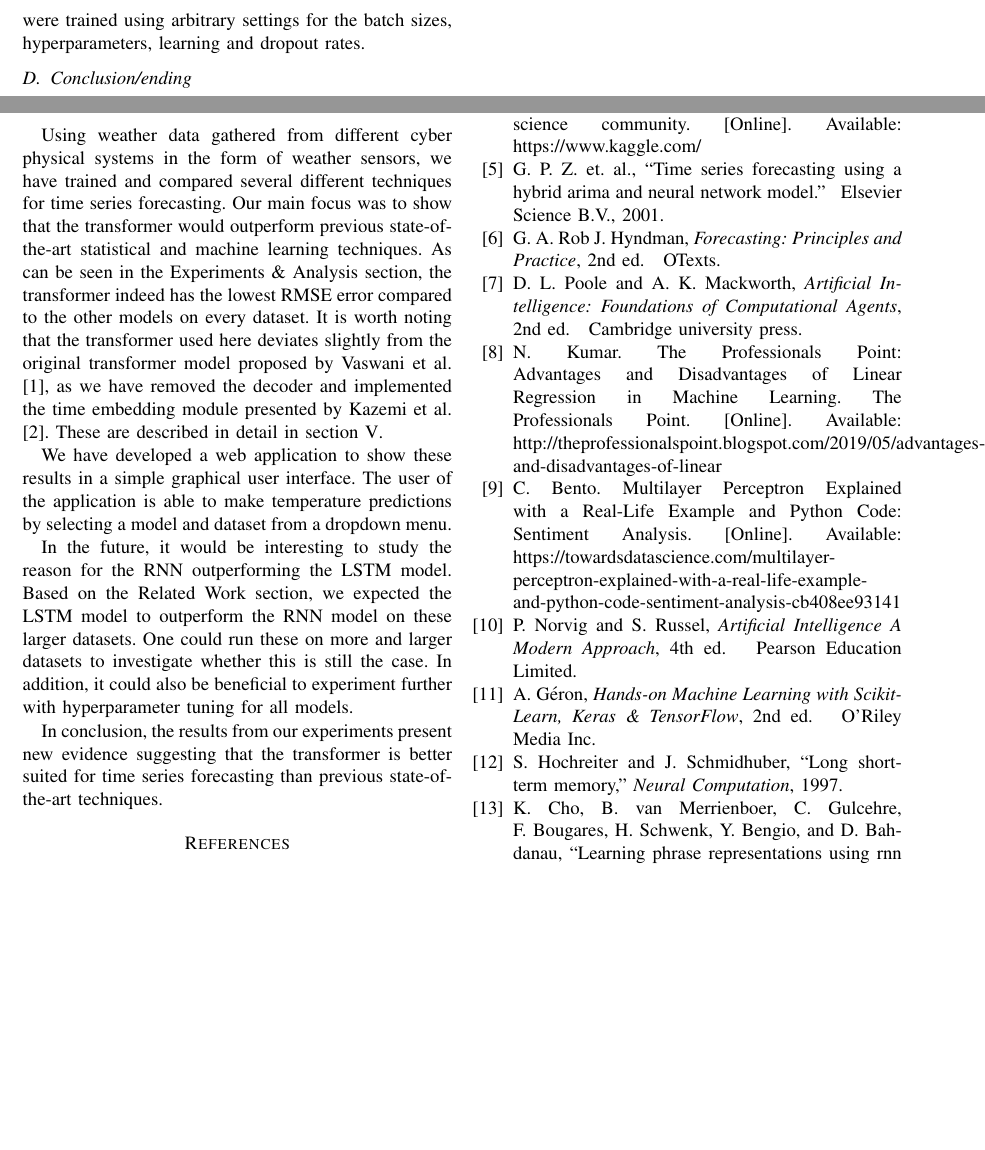
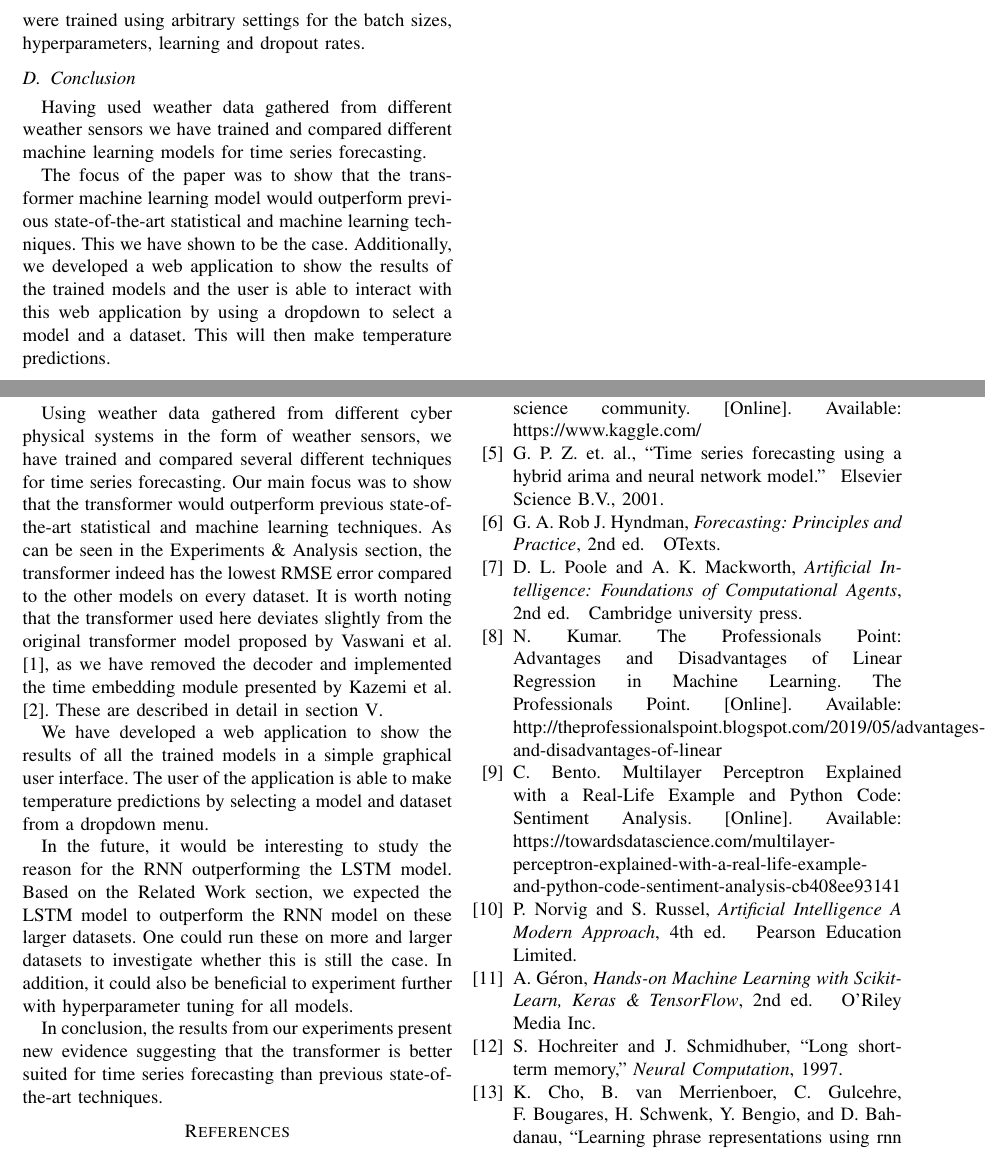
Before and after one commit to chhoumann/P6, a LaTeX paper (master.tex, which reads sections/facts.tex, sections/summary.tex): two parts of pages 3 and 12 of 13, joined at a grey line, cut so that both start at the same text, the shorter picture padded with empty space. Compiled offline with pdfLaTeX; a missing font is replaced by an installed copy or a similar font; a LaTeX package or settings file that is missing is left out.

Commit message:
WeConNow

```diff
--- a/sections/facts.tex
+++ b/sections/facts.tex
@@ -4,7 +4,7 @@ As can be seen in the \nameref{sec:ExpRes} section, the transformer indeed has t
 It is worth noting that the transformer used here deviates slightly from the original transformer model proposed by \citet{AttentionIsAllYouNeed}, as we have removed the decoder and implemented the time embedding module presented by \citet{time2vec}.
 These are described in detail in section \ref{sec:system architecture}.
 
-We have developed a web application to show these results in a simple graphical user interface.
+We have developed a web application to show the results of all the trained models in a simple graphical user interface.
 The user of the application is able to make temperature predictions by selecting a model and dataset from a dropdown menu.
 
 In the future, it would be interesting to study the reason for the RNN outperforming the LSTM model.
--- a/sections/summary.tex
+++ b/sections/summary.tex
@@ -53,5 +53,8 @@ This should be of no concern, however, since the primary goal was to use meaning
 Finally, the models were trained using arbitrary settings for the batch sizes, hyperparameters, learning and dropout rates.
 
 
-\subsection{Conclusion/ending}
-% TODO: Conclusion goes here
+\subsection{Conclusion}
+Having used weather data gathered from different weather sensors we have trained and compared different machine learning models for time series forecasting.
+
+The focus of the paper was to show that the transformer machine learning model would outperform previous state-of-the-art statistical and machine learning techniques. This we have shown to be the case.
+Additionally, we developed a web application to show the results of the trained models and the user is able to interact with this web application by using a dropdown to select a model and a dataset. This will then make temperature predictions.
```
